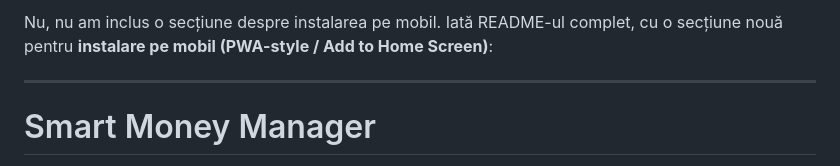
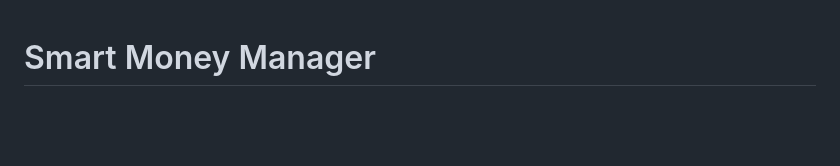
Before and after one commit to TekiDeki/Smart-Money-Manager, a Markdown page: README.md, the part around the change. Rendered like a GitHub page; blank space fills up the shorter version.

```diff
--- a/README.md
+++ b/README.md
@@ -1,7 +1,3 @@
-Nu, nu am inclus o secțiune despre instalarea pe mobil. Iată README-ul complet, cu o secțiune nouă pentru **instalare pe mobil (PWA-style / Add to Home Screen)**:
-
----
-
 # Smart Money Manager
 
 **Smart Money Manager** is an intuitive, web-based financial tool designed to help you monitor your wealth, income, and expenses with real-time analytics and interactive charts.
```
